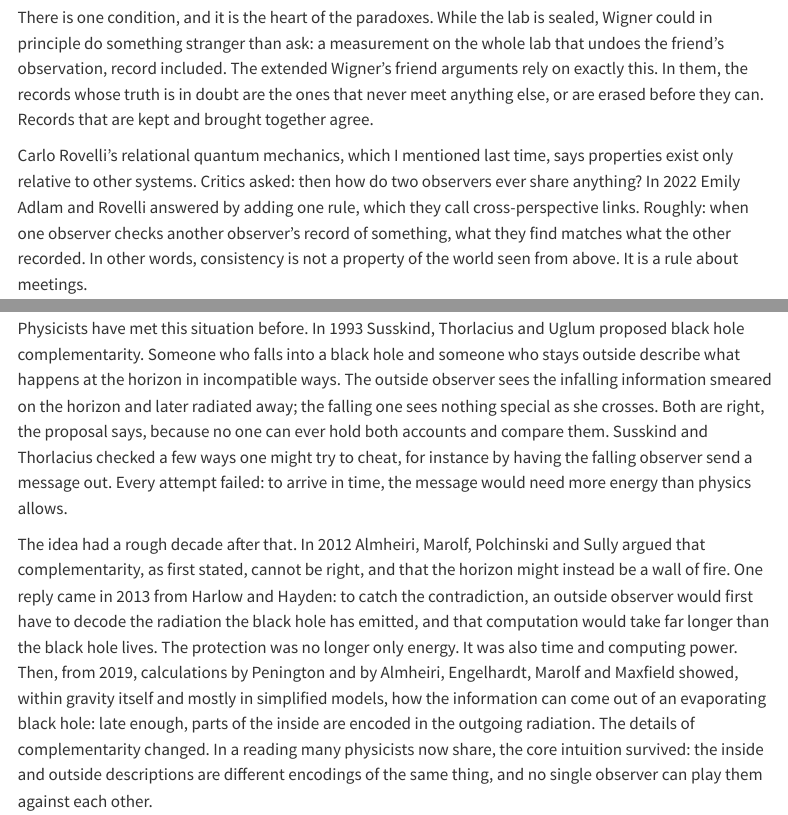
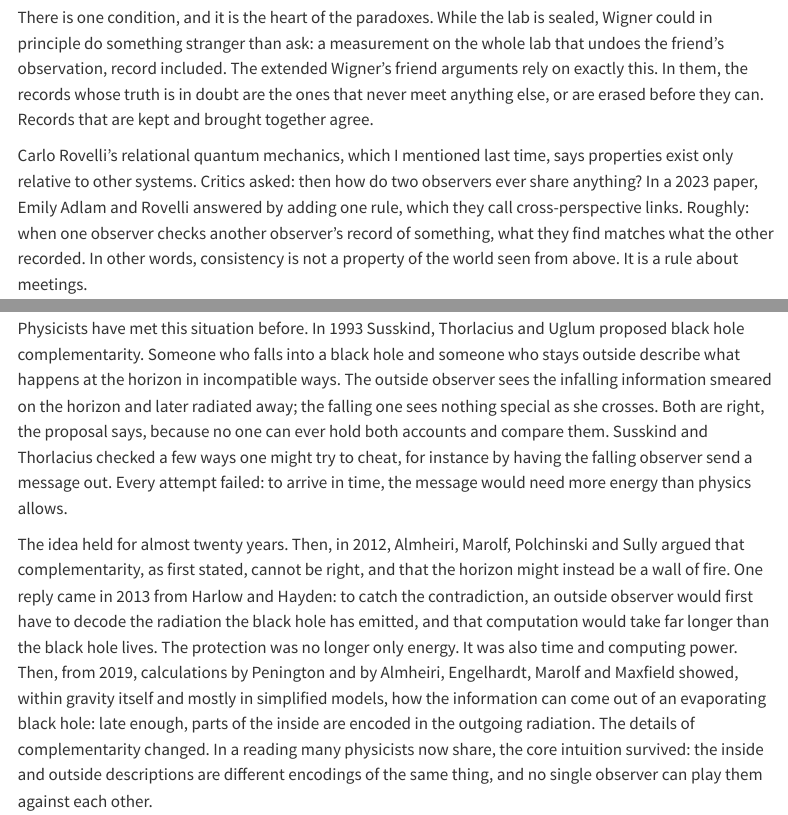
Before and after one commit to scuenat/scuenat.github.io, a Quarto document (posts/2026-10-25-what-survives-comparison/index.qmd): the page in a window 1100 px wide, from 2790 px down, and a second part further down, joined at a grey line. Rendered offline with R 4.5, knitr and Pandoc in place of Quarto, with nearby package versions; menus at the side of the page are left out.

Commit message:
What Survives Comparison: fix complementarity timeline and Adlam-Rovelli year
Co-Authored-By: Claude Opus 5.5 <noreply@anthropic.com>
Claude-Session: https://claude.ai/code/session_01UYvjvQKYffoYPGEYwTfMpP

```diff
--- a/posts/2026-10-25-what-survives-comparison/index.qmd
+++ b/posts/2026-10-25-what-survives-comparison/index.qmd
@@ -59,7 +59,7 @@ But look at what happens when Wigner opens the door and asks his friend what she
 
 There is one condition, and it is the heart of the paradoxes. While the lab is sealed, Wigner could in principle do something stranger than ask: a measurement on the whole lab that undoes the friend's observation, record included. The extended Wigner's friend arguments rely on exactly this. In them, the records whose truth is in doubt are the ones that never meet anything else, or are erased before they can. Records that are kept and brought together agree.
 
-Carlo Rovelli's relational quantum mechanics, which I mentioned last time, says properties exist only relative to other systems. Critics asked: then how do two observers ever share anything? In 2022 Emily Adlam and Rovelli answered by adding one rule, which they call cross-perspective links. Roughly: when one observer checks another observer's record of something, what they find matches what the other recorded. In other words, consistency is not a property of the world seen from above. It is a rule about meetings.
+Carlo Rovelli's relational quantum mechanics, which I mentioned last time, says properties exist only relative to other systems. Critics asked: then how do two observers ever share anything? In a 2023 paper, Emily Adlam and Rovelli answered by adding one rule, which they call cross-perspective links. Roughly: when one observer checks another observer's record of something, what they find matches what the other recorded. In other words, consistency is not a property of the world seen from above. It is a rule about meetings.
 
 It is a rule they had to add, and not everyone accepts it. Lawrence, Markiewicz and Żukowski argued in 2023 that relative facts of this kind cannot be fitted with quantum theory at all. Cavalcanti, Di Biagio and Rovelli replied the same year; Lawrence and colleagues answered again in 2025. The debate is open. What I take from it is narrower: whichever view wins, agreement has to be explained by something that happens between observers. Nobody gets it for free.
 
@@ -97,7 +97,7 @@ There is one subtlety, and the diagram shows it. A third observer, D, placed bet
 
 Physicists have met this situation before. In 1993 Susskind, Thorlacius and Uglum proposed black hole complementarity. Someone who falls into a black hole and someone who stays outside describe what happens at the horizon in incompatible ways. The outside observer sees the infalling information smeared on the horizon and later radiated away; the falling one sees nothing special as she crosses. Both are right, the proposal says, because no one can ever hold both accounts and compare them. Susskind and Thorlacius checked a few ways one might try to cheat, for instance by having the falling observer send a message out. Every attempt failed: to arrive in time, the message would need more energy than physics allows.
 
-The idea had a rough decade after that. In 2012 Almheiri, Marolf, Polchinski and Sully argued that complementarity, as first stated, cannot be right, and that the horizon might instead be a wall of fire. One reply came in 2013 from Harlow and Hayden: to catch the contradiction, an outside observer would first have to decode the radiation the black hole has emitted, and that computation would take far longer than the black hole lives. The protection was no longer only energy. It was also time and computing power. Then, from 2019, calculations by Penington and by Almheiri, Engelhardt, Marolf and Maxfield showed, within gravity itself and mostly in simplified models, how the information can come out of an evaporating black hole: late enough, parts of the inside are encoded in the outgoing radiation. The details of complementarity changed. In a reading many physicists now share, the core intuition survived: the inside and outside descriptions are different encodings of the same thing, and no single observer can play them against each other.
+The idea held for almost twenty years. Then, in 2012, Almheiri, Marolf, Polchinski and Sully argued that complementarity, as first stated, cannot be right, and that the horizon might instead be a wall of fire. One reply came in 2013 from Harlow and Hayden: to catch the contradiction, an outside observer would first have to decode the radiation the black hole has emitted, and that computation would take far longer than the black hole lives. The protection was no longer only energy. It was also time and computing power. Then, from 2019, calculations by Penington and by Almheiri, Engelhardt, Marolf and Maxfield showed, within gravity itself and mostly in simplified models, how the information can come out of an evaporating black hole: late enough, parts of the inside are encoded in the outgoing radiation. The details of complementarity changed. In a reading many physicists now share, the core intuition survived: the inside and outside descriptions are different encodings of the same thing, and no single observer can play them against each other.
 
 And in 2025 it came back exactly where this essay lives: closed universes. Engelhardt, Gesteau and Harlow applied the new observer rules to a setup proposed a few years earlier: a closed universe entangled with two universes of the kind holography describes well. They called the result *observer complementarity*. An observer in the ordinary universes can run a test whose answer is, in effect, that there is no closed universe there at all. An observer inside the closed universe has their own, limited but consistent description of it. Here there is no D: no observer anywhere can receive messages from both, so the disagreement can never be caught. The conclusion is contested: in 2026 Higginbotham argued that with a different choice of test, the outside observer cannot rule the closed universe out. But the shape of the debate is exactly the reader's question, now in the research literature.
 
```
